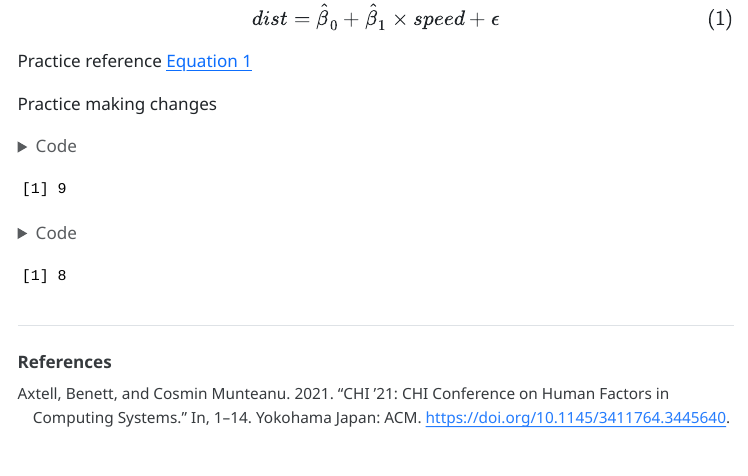
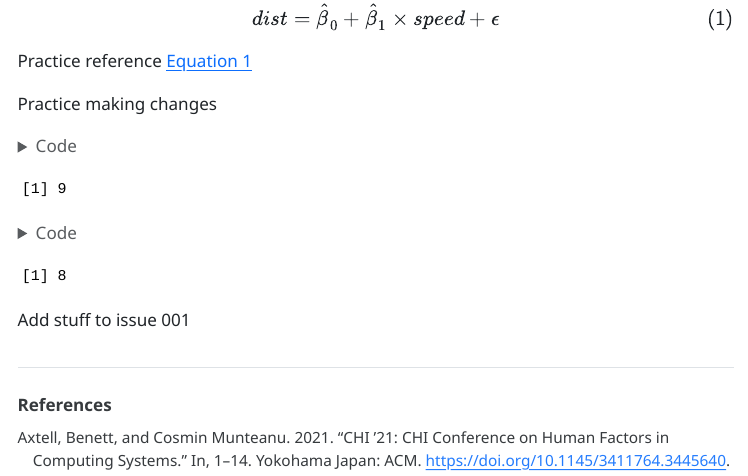
Before and after one commit to weingartena/example-analysis, a Quarto document (analysis.qmd): the page in a window 1100 px wide, from 1380 px down. The pictures show the output file analysis.html that the author committed with the source, opened offline; menus at the side of the page are left out.

Commit message:
Add stuff to issue 001

````diff
--- a/analysis.qmd
+++ b/analysis.qmd
@@ -77,3 +77,5 @@ Practice making changes
 2+7
 5+3
 ```
+
+Add stuff to issue 001
````
Also changed, not shown: analysis.html.
